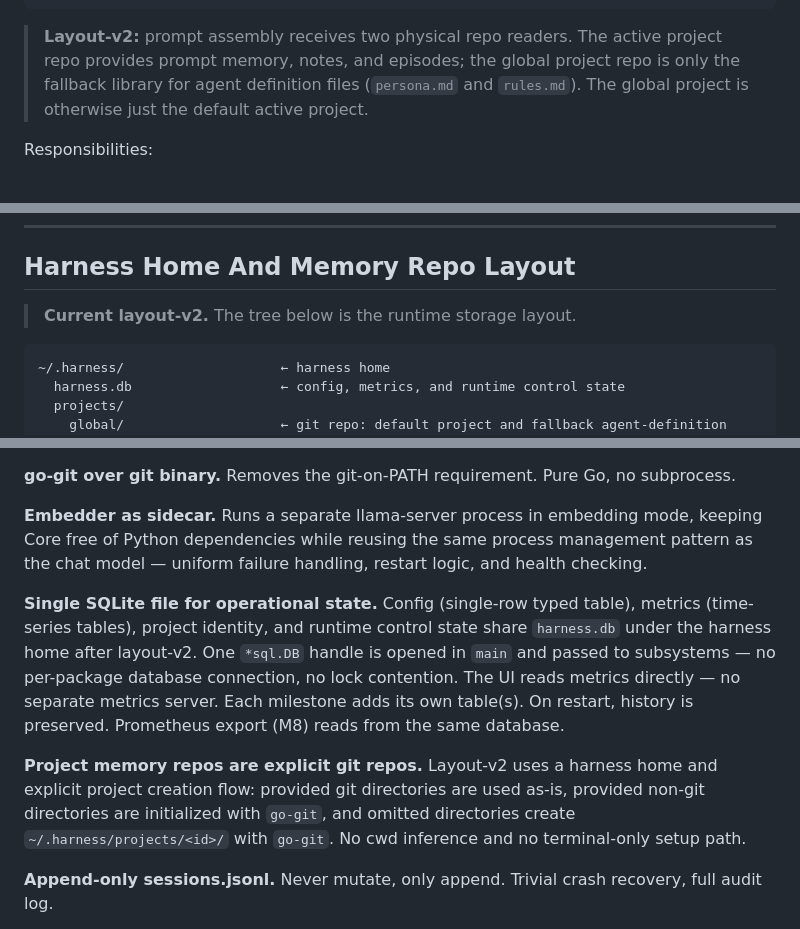
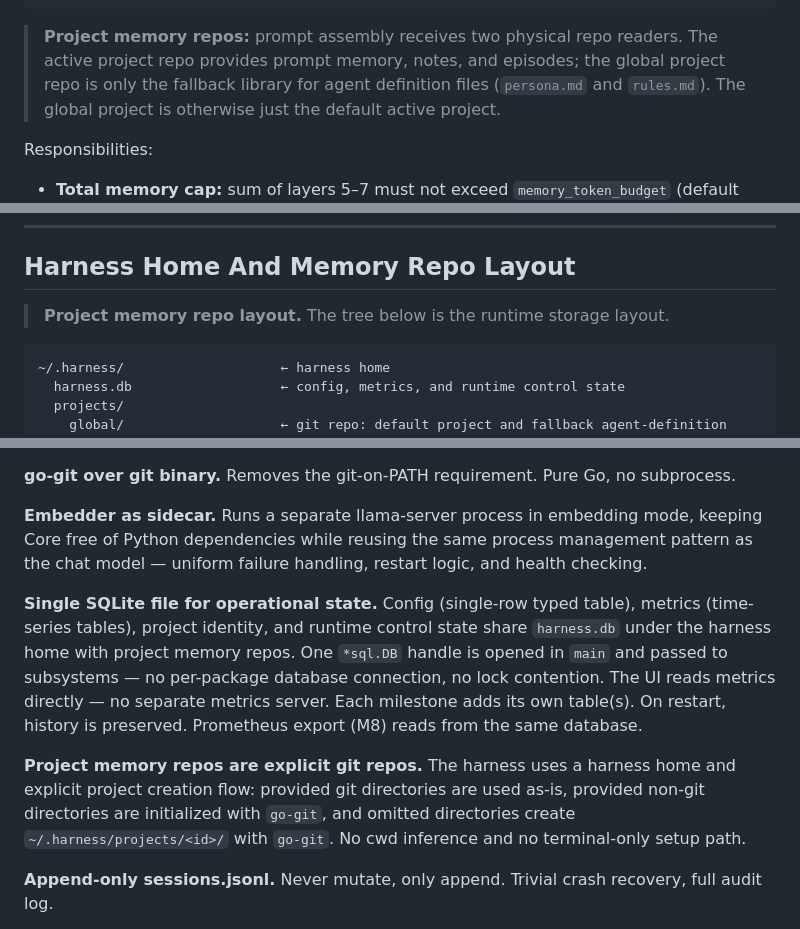
Before and after one commit to VrncQuentin/harness, a Markdown page: docs/architecture.md, 3 parts joined by grey strips. Rendered like a GitHub page.

Commit message:
docs: use project memory repo terminology (#321)

````diff
--- a/docs/architecture.md
+++ b/docs/architecture.md
@@ -170,7 +170,7 @@ Builds the final context sent to the model. Layers assembled in order:
 8. conversation turns                        — current session history
 ```
 
-> **Layout-v2:** prompt assembly receives two physical repo readers. The active
+> **Project memory repos:** prompt assembly receives two physical repo readers. The active
 > project repo provides prompt memory, notes, and episodes; the global project
 > repo is only the fallback library for agent definition files (`persona.md` and
 > `rules.md`). The global project is otherwise just the default active project.
@@ -325,7 +325,7 @@ Threads a per-request identifier through `context.Context` so API handlers, queu
 
 ## Harness Home And Memory Repo Layout
 
-> **Current layout-v2.** The tree below is the runtime storage layout.
+> **Project memory repo layout.** The tree below is the runtime storage layout.
 
 ```
 ~/.harness/                    ← harness home
@@ -397,9 +397,9 @@ First run: the row is seeded with defaults and `saved_at` is NULL. The status pa
 
 **Embedder as sidecar.** Runs a separate llama-server process in embedding mode, keeping Core free of Python dependencies while reusing the same process management pattern as the chat model — uniform failure handling, restart logic, and health checking.
 
-**Single SQLite file for operational state.** Config (single-row typed table), metrics (time-series tables), project identity, and runtime control state share `harness.db` under the harness home after layout-v2. One `*sql.DB` handle is opened in `main` and passed to subsystems — no per-package database connection, no lock contention. The UI reads metrics directly — no separate metrics server. Each milestone adds its own table(s). On restart, history is preserved. Prometheus export (M8) reads from the same database.
+**Single SQLite file for operational state.** Config (single-row typed table), metrics (time-series tables), project identity, and runtime control state share `harness.db` under the harness home with project memory repos. One `*sql.DB` handle is opened in `main` and passed to subsystems — no per-package database connection, no lock contention. The UI reads metrics directly — no separate metrics server. Each milestone adds its own table(s). On restart, history is preserved. Prometheus export (M8) reads from the same database.
 
-**Project memory repos are explicit git repos.** Layout-v2 uses a harness home and explicit project creation flow: provided git directories are used as-is, provided non-git directories are initialized with `go-git`, and omitted directories create `~/.harness/projects/<id>/` with `go-git`. No cwd inference and no terminal-only setup path.
+**Project memory repos are explicit git repos.** The harness uses a harness home and explicit project creation flow: provided git directories are used as-is, provided non-git directories are initialized with `go-git`, and omitted directories create `~/.harness/projects/<id>/` with `go-git`. No cwd inference and no terminal-only setup path.
 
 **Append-only sessions.jsonl.** Never mutate, only append. Trivial crash recovery, full audit log.
 
````
Also changed, not shown: other parts of docs/architecture.md (+2 -2 lines), docs/dsl_roadmap.md (+1 -1 lines), docs/roadmap.md (+3 -3 lines).
